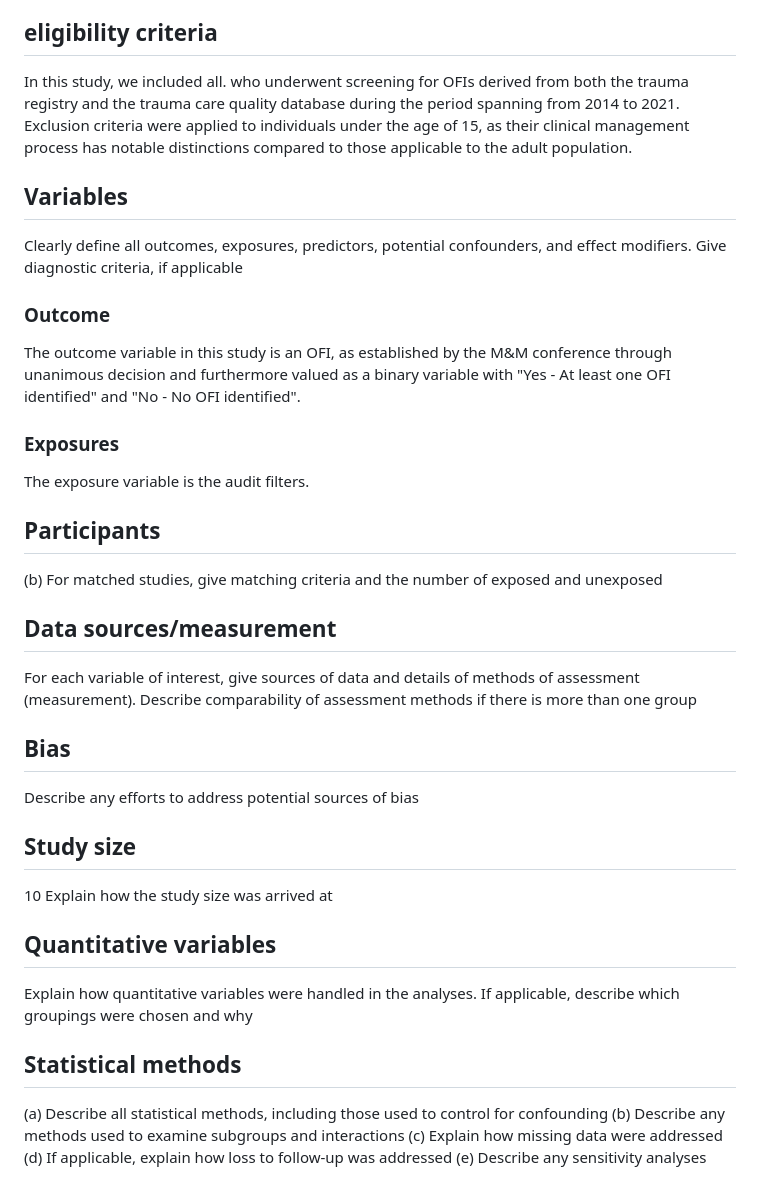
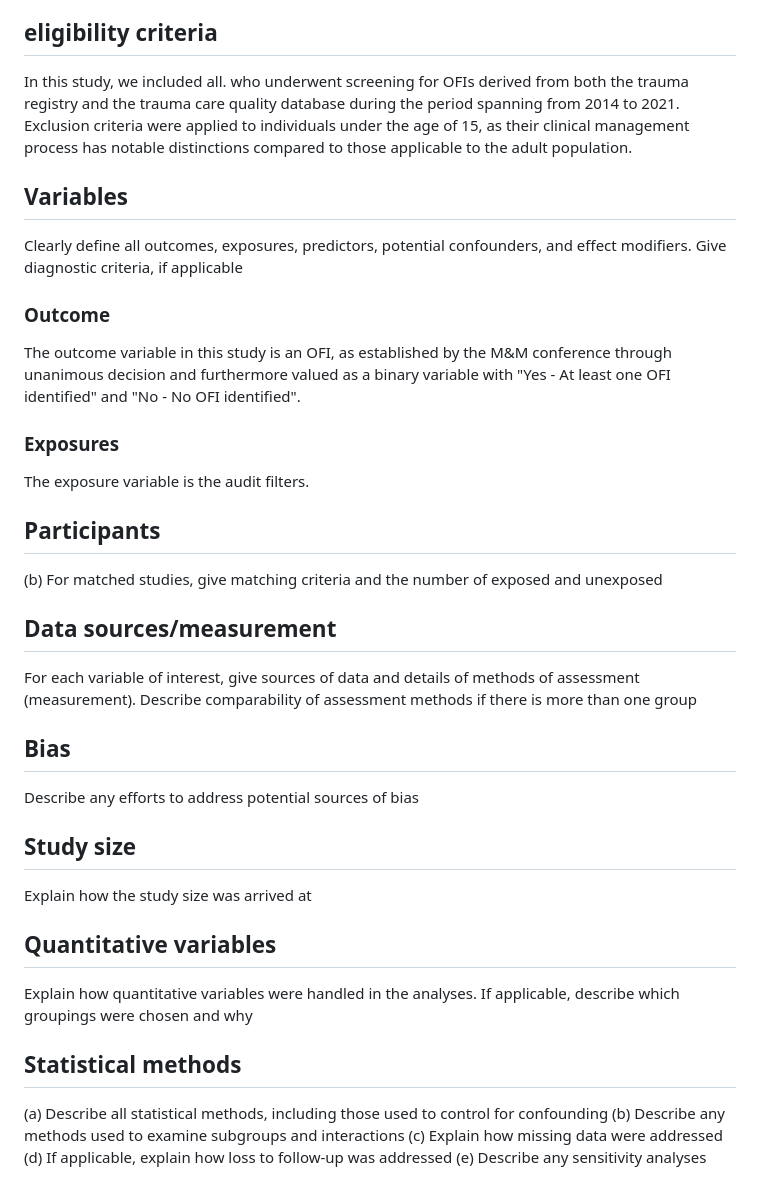
Before and after one commit to noacs-io/audit-filters-ofi-performance, a Markdown page: Study-plan.md, the part around one of its changes. Drawn GitHub-style.

```diff
--- a/Study-plan.md
+++ b/Study-plan.md
@@ -58,30 +70,48 @@ From 2014 to 2017 there was an effort put forward in identifying adverse outcome
 The trauma quality data underwent screening via audit filters, and all cases falling outside the criteria delineated by these filters, along with those trauma patients flagged by the nurse during the initial review for possible care failures, were subjected to a secondary review by two specialized nurses. Subsequent identification of a potential OFI during this second review prompted a comprehensive evaluation of the respective trauma patient's case.
 
 ## eligibility criteria ##
+
 In this study, we included all. who underwent screening for OFIs derived from both the trauma registry and the trauma care quality database during the period spanning from 2014 to 2021. Exclusion criteria were applied to individuals under the age of 15, as their clinical management process has notable distinctions compared to those applicable to the adult population.
 
 ## Variables ##
+
 Clearly define all outcomes, exposures, predictors, potential confounders, and effect
 modifiers. Give diagnostic criteria, if applicable
+
 ### Outcome ###
+
 The outcome variable in this study is an OFI, as established by the M&M conference through unanimous decision and furthermore valued as a binary variable with "Yes - At least one OFI identified" and "No - No OFI identified".
+
 ### Exposures ###
+
 The exposure variable is the audit filters.
+
 ## Participants ##
+
 (b) For matched studies, give matching criteria and the number of exposed and
 unexposed
+
 ## Data sources/measurement ##
+
 For each variable of interest, give sources of data and details of methods of
 assessment (measurement). Describe comparability of assessment methods if there is
 more than one group
+
 ## Bias ##
+
 Describe any efforts to address potential sources of bias
+
 ## Study size ##
-10 Explain how the study size was arrived at
+
+Explain how the study size was arrived at
+
 ## Quantitative variables ##
+
 Explain how quantitative variables were handled in the analyses. If applicable,
 describe which groupings were chosen and why
+
 ## Statistical methods ##
+
 (a) Describe all statistical methods, including those used to control for confounding
 (b) Describe any methods used to examine subgroups and interactions
 (c) Explain how missing data were addressed
```
Also changed, not shown: other parts of Study-plan.md (+12 -0 lines).
